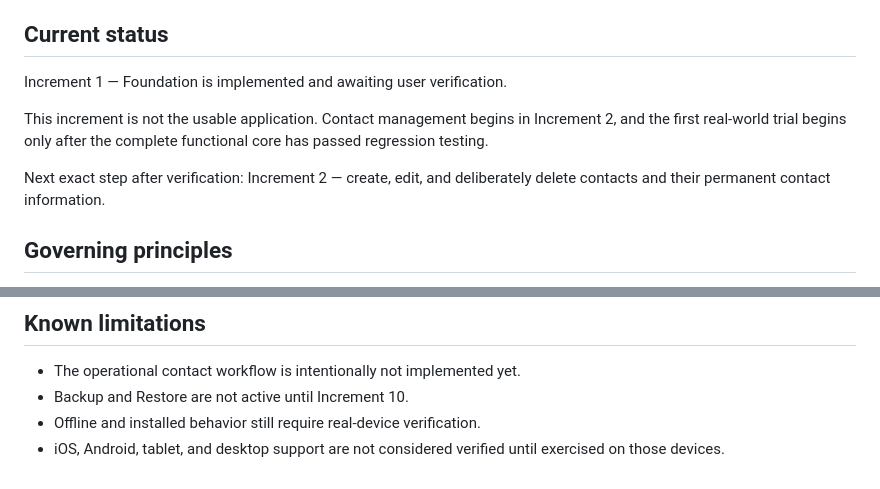
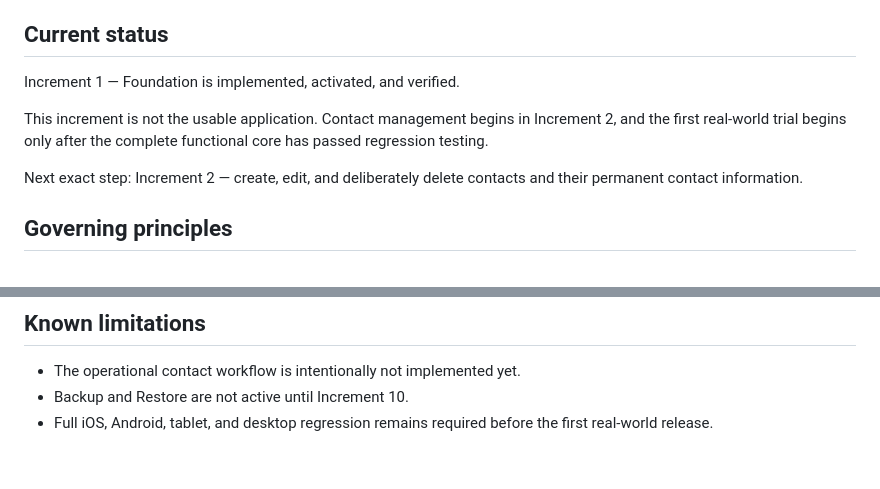
Before and after one commit to ErikEhresman-ST1987/follow-up-tracker, a Markdown page: README.md, 2 parts joined by grey strips. GitHub-like rendering.

Commit message:
Mark Increment 1 verified

```diff
--- a/README.md
+++ b/README.md
@@ -4,11 +4,11 @@ Follow-Up Tracker is a private, local-first application for recording ministry f
 
 ## Current status
 
-Increment 1 — Foundation is implemented and awaiting user verification.
+Increment 1 — Foundation is implemented, activated, and verified.
 
 This increment is not the usable application. Contact management begins in Increment 2, and the first real-world trial begins only after the complete functional core has passed regression testing.
 
-Next exact step after verification: Increment 2 — create, edit, and deliberately delete contacts and their permanent contact information.
+Next exact step: Increment 2 — create, edit, and deliberately delete contacts and their permanent contact information.
 
 ## Governing principles
 
@@ -85,5 +85,4 @@ When an application-shell file changes, update `CACHE_NAME` in `service-worker.j
 
 - The operational contact workflow is intentionally not implemented yet.
 - Backup and Restore are not active until Increment 10.
-- Offline and installed behavior still require real-device verification.
-- iOS, Android, tablet, and desktop support are not considered verified until exercised on those devices.
+- Full iOS, Android, tablet, and desktop regression remains required before the first real-world release.
```
